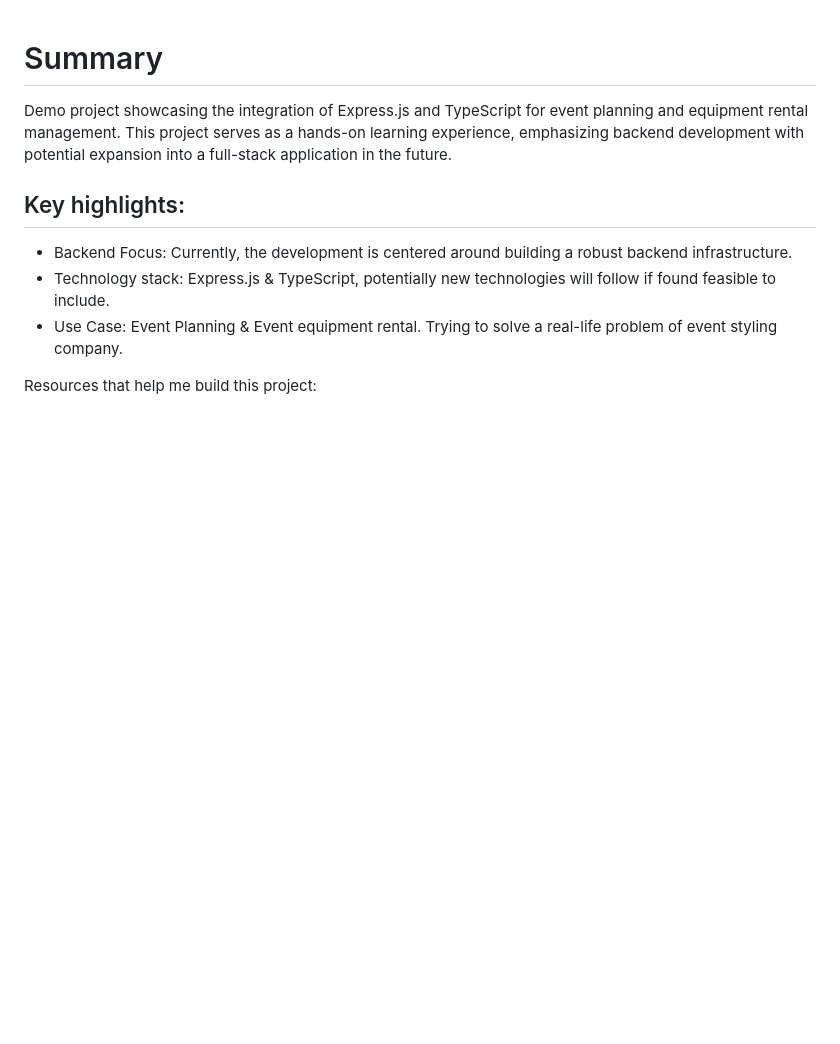
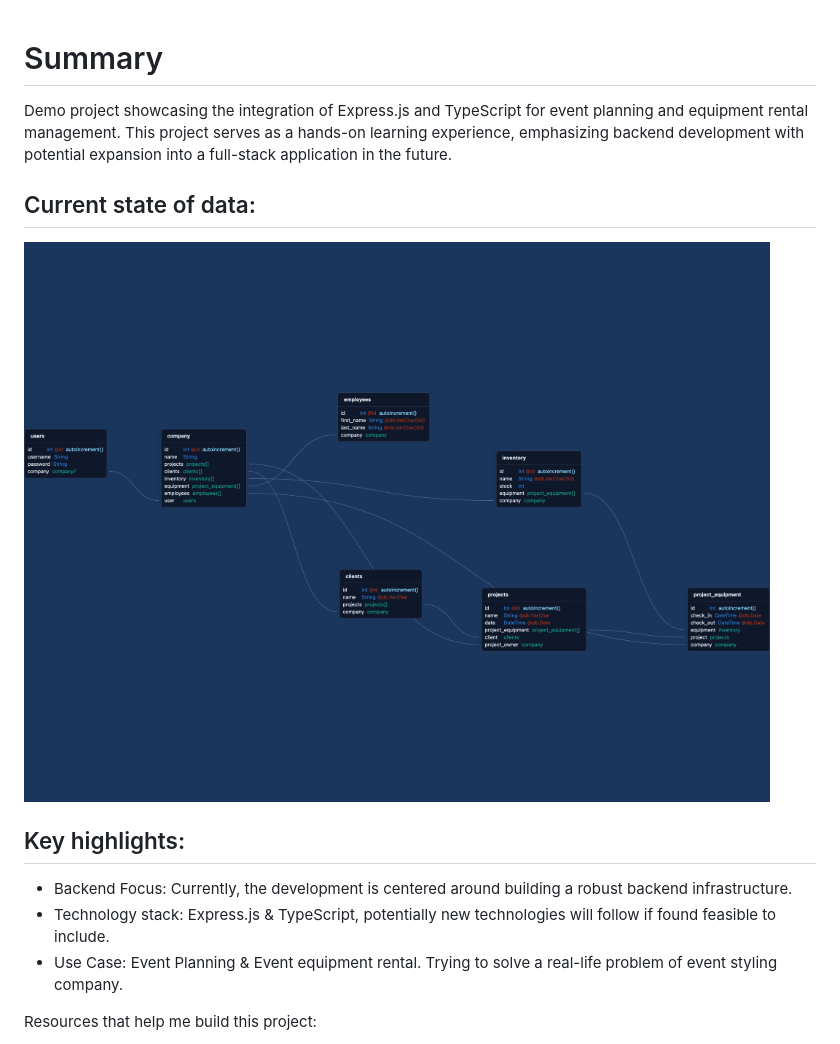
Before and after one commit to furmanp/event-planner, a Markdown page: README.md, the part around the change. Drawn GitHub-style; pictures changed too: assets/prisma-editor.png (added); blank space fills up the shorter version.

```diff
--- a/README.md
+++ b/README.md
@@ -3,6 +3,9 @@
 Demo project showcasing the integration of Express.js and TypeScript for event planning and equipment rental management.
 This project serves as a hands-on learning experience, emphasizing backend development with potential expansion into a
 full-stack application in the future.
+
+## Current state of data:
+![Schema](/assets/prisma-editor.png)
 
 ## Key highlights:
 
```
